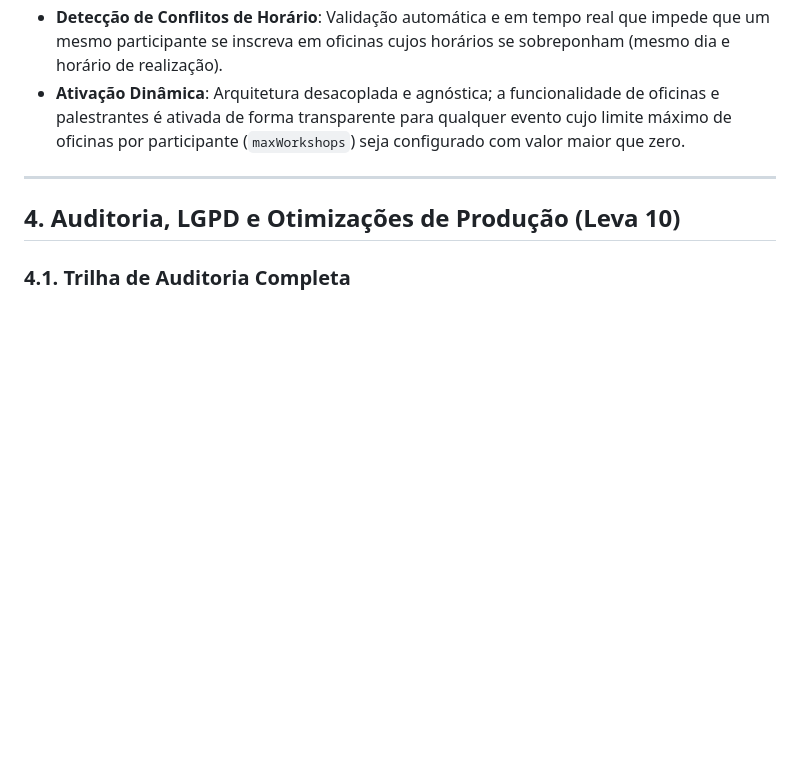
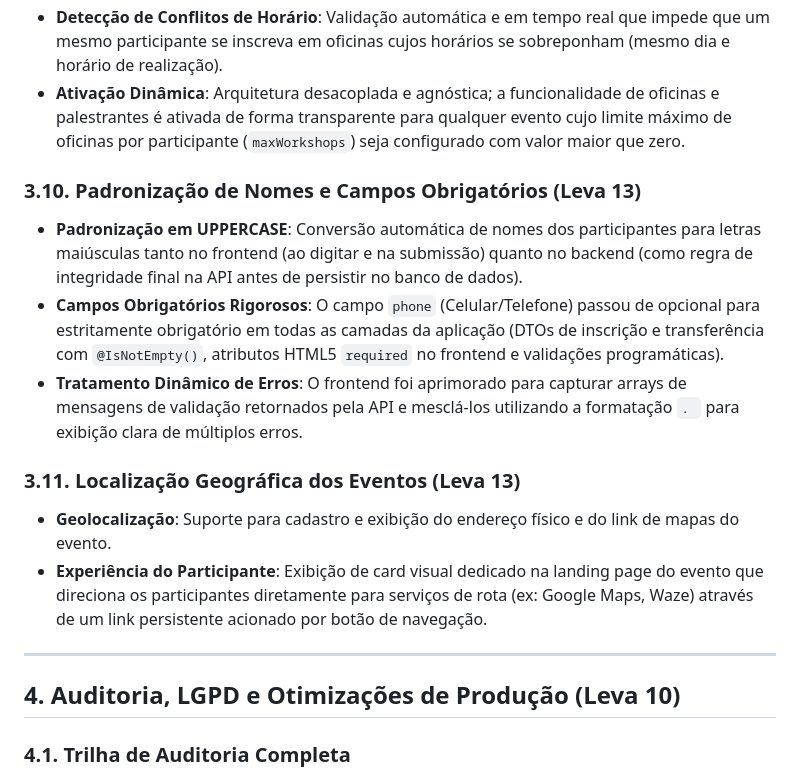
Before and after one commit to edusilvapereira2012-web/smel-eventos, a Markdown page: SPEC.md, the part around the change. Drawn GitHub-style; blank space fills up the shorter version.

```diff
--- a/SPEC.md
+++ b/SPEC.md
@@ -122,6 +122,15 @@ O banco de dados PostgreSQL utiliza um schema unificado com suporte a multi-inqu
 * **Detecção de Conflitos de Horário**: Validação automática e em tempo real que impede que um mesmo participante se inscreva em oficinas cujos horários se sobreponham (mesmo dia e horário de realização).
 * **Ativação Dinâmica**: Arquitetura desacoplada e agnóstica; a funcionalidade de oficinas e palestrantes é ativada de forma transparente para qualquer evento cujo limite máximo de oficinas por participante (`maxWorkshops`) seja configurado com valor maior que zero.
 
+### 3.10. Padronização de Nomes e Campos Obrigatórios (Leva 13)
+* **Padronização em UPPERCASE**: Conversão automática de nomes dos participantes para letras maiúsculas tanto no frontend (ao digitar e na submissão) quanto no backend (como regra de integridade final na API antes de persistir no banco de dados).
+* **Campos Obrigatórios Rigorosos**: O campo `phone` (Celular/Telefone) passou de opcional para estritamente obrigatório em todas as camadas da aplicação (DTOs de inscrição e transferência com `@IsNotEmpty()`, atributos HTML5 `required` no frontend e validações programáticas).
+* **Tratamento Dinâmico de Erros**: O frontend foi aprimorado para capturar arrays de mensagens de validação retornados pela API e mesclá-los utilizando a formatação `. ` para exibição clara de múltiplos erros.
+
+### 3.11. Localização Geográfica dos Eventos (Leva 13)
+* **Geolocalização**: Suporte para cadastro e exibição do endereço físico e do link de mapas do evento.
+* **Experiência do Participante**: Exibição de card visual dedicado na landing page do evento que direciona os participantes diretamente para serviços de rota (ex: Google Maps, Waze) através de um link persistente acionado por botão de navegação.
+
 ---
 
 ## 4. Auditoria, LGPD e Otimizações de Produção (Leva 10)
```
Also changed, not shown: MANUAL_DO_SISTEMA.md (+26 -0 lines).
